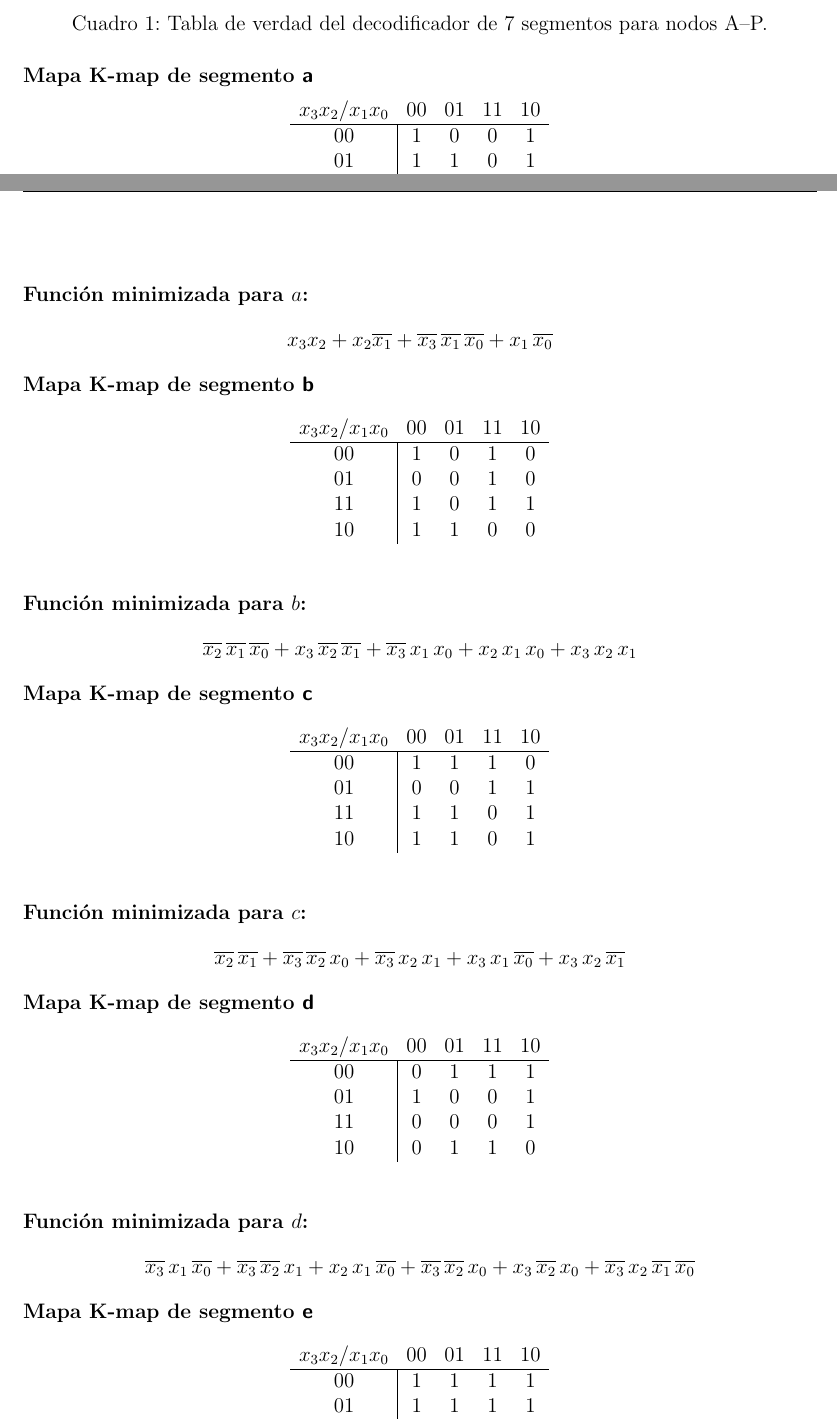
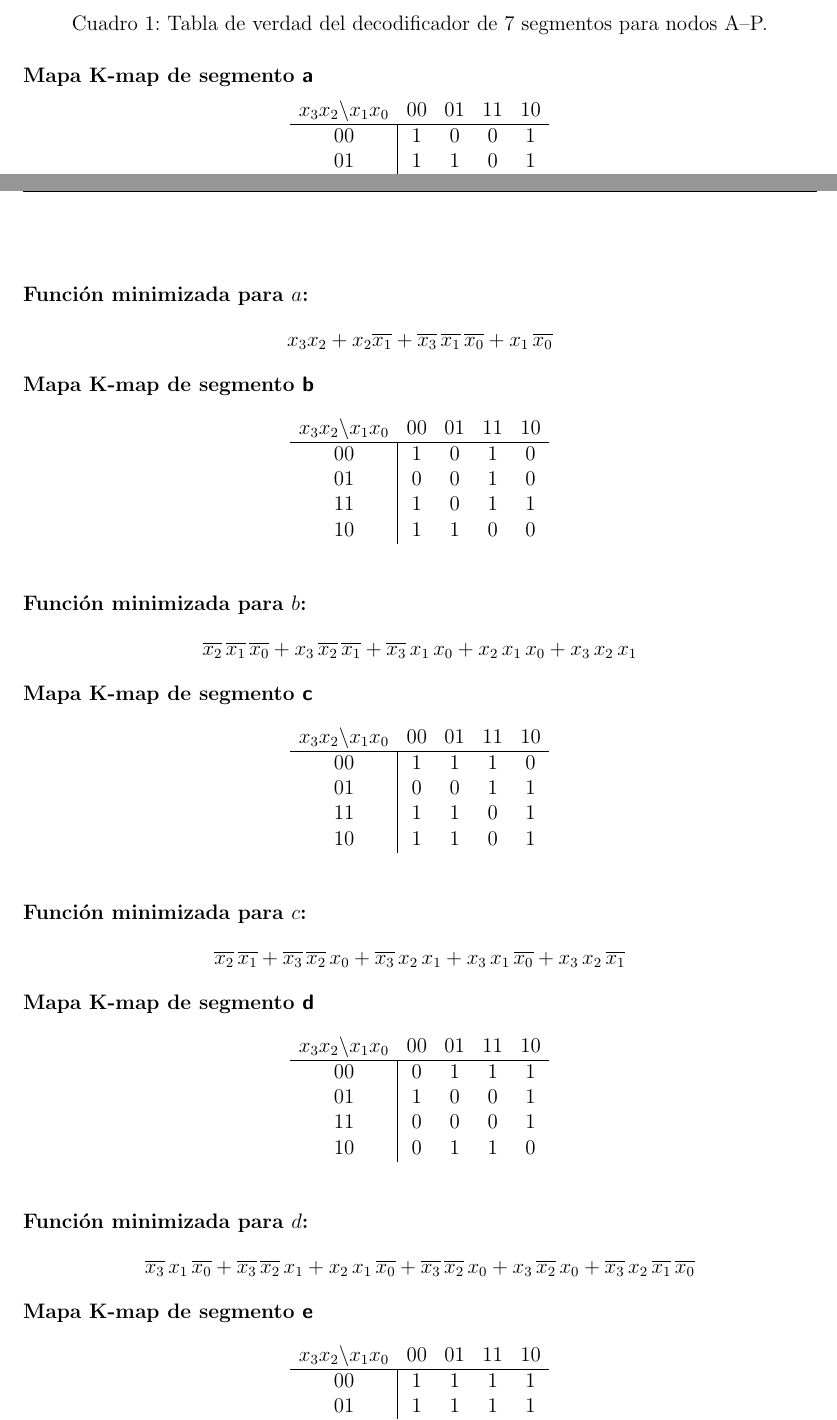
Before and after one commit to KroderDev/LAB-3-INF245, a LaTeX document (informe.tex): two parts of pages 2 and 3 of 4, joined at a grey line, cut so that both start at the same text. Compiled offline with pdfLaTeX.

Commit message:
Backslash

```diff
--- a/informe.tex
+++ b/informe.tex
@@ -115,7 +115,7 @@ Donde:
 \textbf{Mapa K‐map de segmento \textsf{a}}
 \[
 \begin{array}{c|cccc}
-\multicolumn{1}{c}{x_3x_2 / x_1x_0} & 00 & 01 & 11 & 10 \\
+\multicolumn{1}{c}{x_3x_2 \backslash x_1x_0} & 00 & 01 & 11 & 10 \\
 \hline
 00 & 1 & 0 & 0 & 1 \\
 01 & 1 & 1 & 0 & 1 \\
@@ -135,7 +135,7 @@ x_3x_2 + x_2\overline{x_1} + \overline{x_3}\,\overline{x_1}\,\overline{x_0} + x_
 \textbf{Mapa K‐map de segmento \textsf{b}}
 \[
 \begin{array}{c|cccc}
-\multicolumn{1}{c}{x_3x_2 / x_1x_0} & 00 & 01 & 11 & 10 \\
+\multicolumn{1}{c}{x_3x_2 \backslash x_1x_0} & 00 & 01 & 11 & 10 \\
 \hline
 00 & 1 & 0 & 1 & 0 \\
 01 & 0 & 0 & 1 & 0 \\
@@ -155,7 +155,7 @@ x_3x_2 + x_2\overline{x_1} + \overline{x_3}\,\overline{x_1}\,\overline{x_0} + x_
 \textbf{Mapa K‐map de segmento \textsf{c}}
 \[
 \begin{array}{c|cccc}
-\multicolumn{1}{c}{x_3x_2 / x_1x_0} & 00 & 01 & 11 & 10 \\
+\multicolumn{1}{c}{x_3x_2 \backslash x_1x_0} & 00 & 01 & 11 & 10 \\
 \hline
 00 & 1 & 1 & 1 & 0 \\
 01 & 0 & 0 & 1 & 1 \\
@@ -175,7 +175,7 @@ x_3x_2 + x_2\overline{x_1} + \overline{x_3}\,\overline{x_1}\,\overline{x_0} + x_
 \textbf{Mapa K‐map de segmento \textsf{d}}
 \[
 \begin{array}{c|cccc}
-\multicolumn{1}{c}{x_3x_2 / x_1x_0} & 00 & 01 & 11 & 10 \\
+\multicolumn{1}{c}{x_3x_2 \backslash x_1x_0} & 00 & 01 & 11 & 10 \\
 \hline
 00 & 0 & 1 & 1 & 1 \\
 01 & 1 & 0 & 0 & 1 \\
@@ -195,7 +195,7 @@ x_3x_2 + x_2\overline{x_1} + \overline{x_3}\,\overline{x_1}\,\overline{x_0} + x_
 \textbf{Mapa K‐map de segmento \textsf{e}}
 \[
 \begin{array}{c|cccc}
-\multicolumn{1}{c}{x_3x_2 / x_1x_0} & 00 & 01 & 11 & 10 \\
+\multicolumn{1}{c}{x_3x_2 \backslash x_1x_0} & 00 & 01 & 11 & 10 \\
 \hline
 00 & 1 & 1 & 1 & 1 \\
 01 & 1 & 1 & 1 & 1 \\
```
Also changed, not shown: informe.pdf, informe.tex (4 more changed lines).
